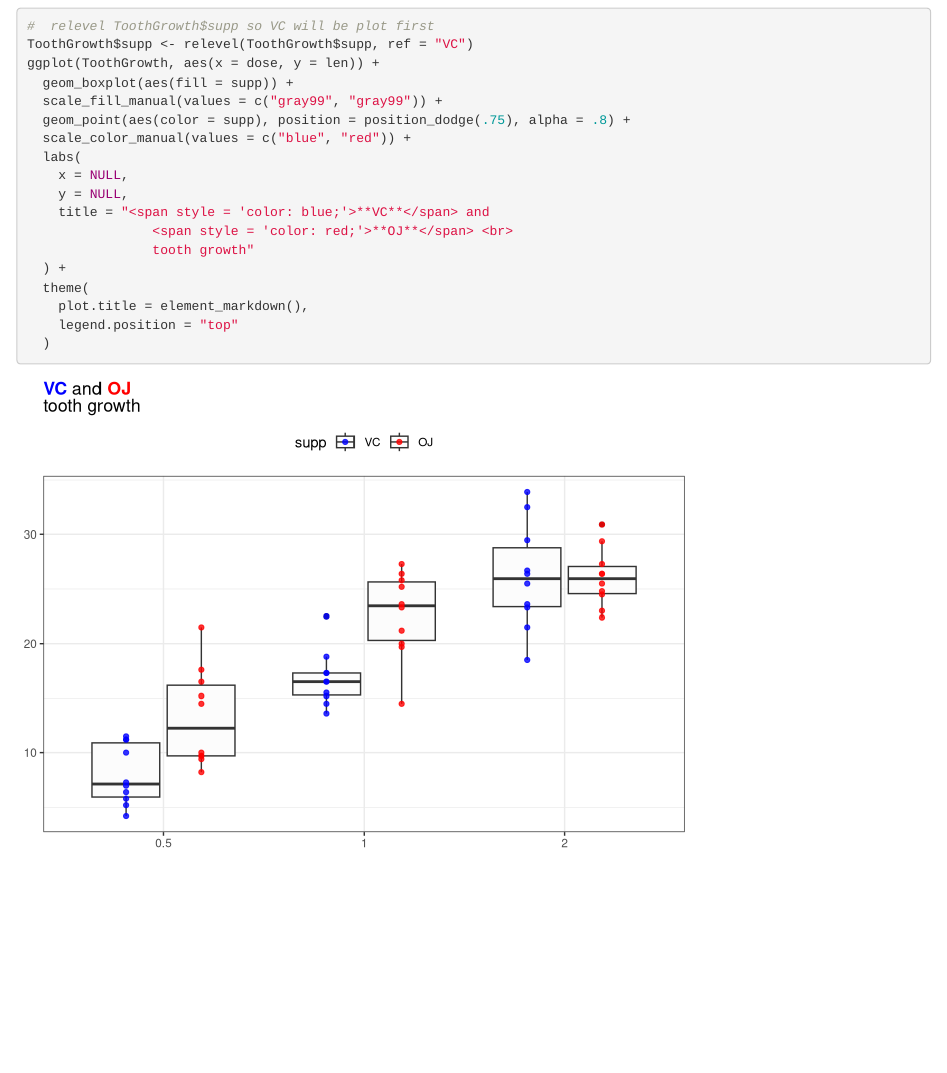
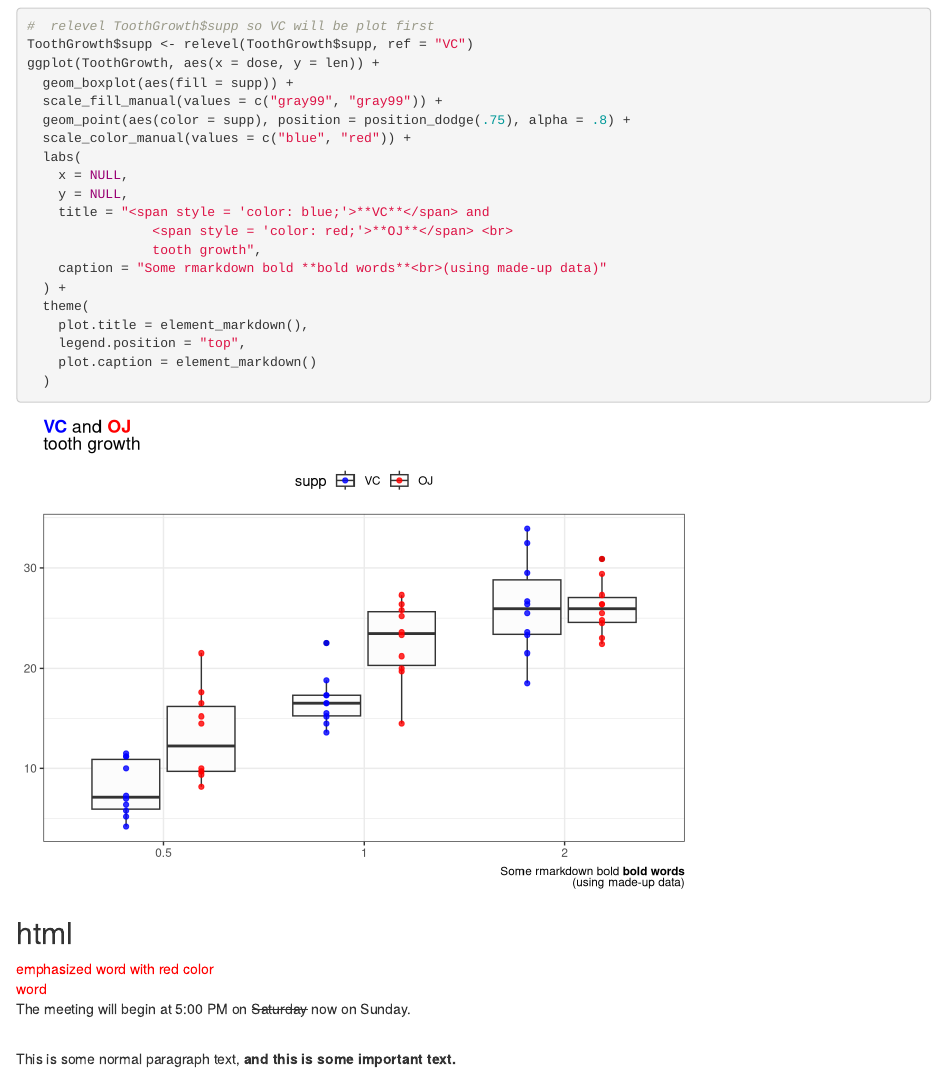
Before and after one commit to dkfzphd/blogbase, an R Markdown document (content/post/2022-10-08-examples-ggplot2/index.Rmd): the page in a window 1100 px wide, from 1120 px down. Rendered offline with R 4.5, knitr and Pandoc, with nearby package versions; code that draws random numbers runs with fixed seeds of ours.

Commit message:
update bold fonts with rmarkdown

````diff
--- a/content/post/2022-10-08-examples-ggplot2/index.Rmd
+++ b/content/post/2022-10-08-examples-ggplot2/index.Rmd
@@ -48,10 +51,22 @@ ggplot(ToothGrowth, aes(x = dose, y = len)) +
     y = NULL,
     title = "<span style = 'color: blue;'>**VC**</span> and
                 <span style = 'color: red;'>**OJ**</span> <br>
-                tooth growth"
+                tooth growth",
+    caption = "Some rmarkdown bold **bold words**<br>(using made-up data)"
   ) +
   theme(
     plot.title = element_markdown(),
-    legend.position = "top"
+    legend.position = "top",
+    plot.caption = element_markdown()
   )
 ```
+
+## html
+
+ <span class="emphasized" style = 'color: red;'>emphasized word with red color</span>
+ <br>
+ <span class="bold" style = 'color: red;'>word</span>
+ <br>
+ <p>The meeting will begin at 5:00 PM on <s>Saturday</s> now on Sunday.</p>
+ <br>
+ <p>This is some normal paragraph text, <strong>and this is some important text.</strong></p>
````
Also changed, not shown: content/post/2022-10-08-examples-ggplot2/index.html, content/post/2022-10-08-examples-ggplot2/index_files/figure-html/unnamed-chunk-2-1.png, content/post/2022-10-08-examples-ggplot2/index.Rmd (3 more changed lines).
